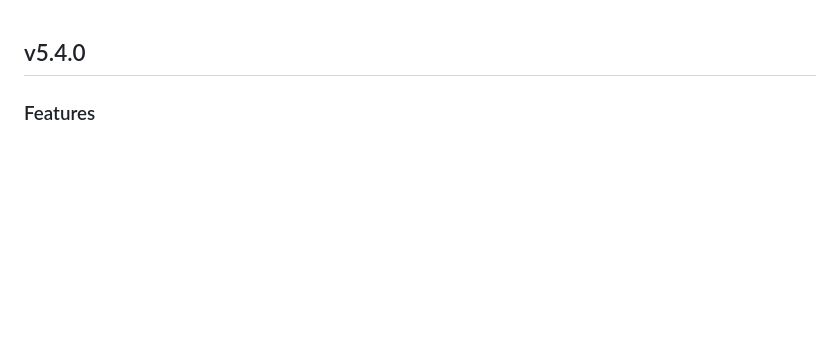
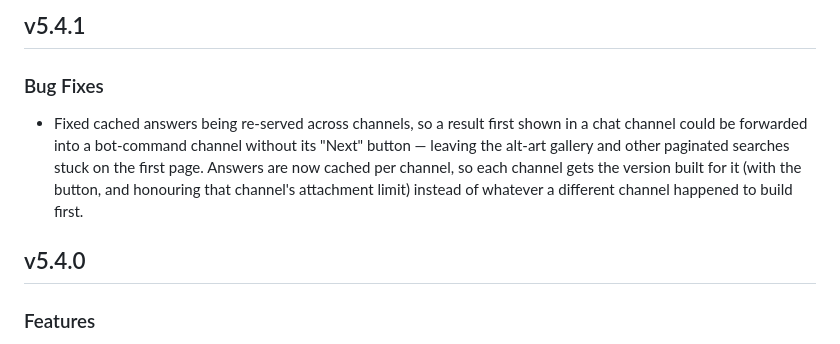
Before and after one commit to alex-weber/katy-kards-bot, a Markdown page: Releases.md, the part around the change. GitHub-like rendering; blank space fills up the shorter version.

Commit message:
doc: add v5.4.1 release note for the per-channel cache fix
Co-Authored-By: Claude Opus 4.8 <noreply@anthropic.com>

```diff
--- a/Releases.md
+++ b/Releases.md
@@ -1,3 +1,9 @@
+## v5.4.1
+
+### Bug Fixes
+
+- Fixed cached answers being re-served across channels, so a result first shown in a chat channel could be forwarded into a bot-command channel without its "Next" button — leaving the alt-art gallery and other paginated searches stuck on the first page. Answers are now cached per channel, so each channel gets the version built for it (with the button, and honouring that channel's attachment limit) instead of whatever a different channel happened to build first.
+
 ## v5.4.0
 
 ### Features
```
